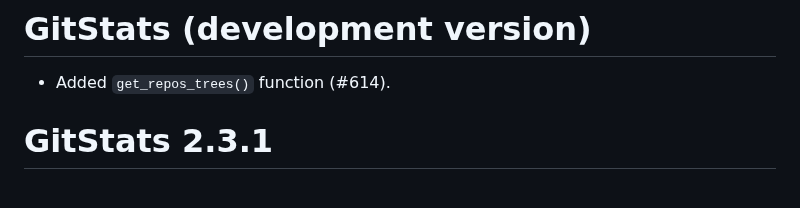
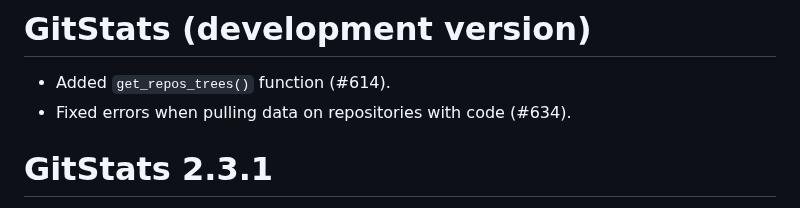
Before and after one commit to r-world-devs/GitStats, a Markdown page: NEWS.md, the part around the change. Rendered like a GitHub page.

Commit message:
Update NEWS.

```diff
--- a/NEWS.md
+++ b/NEWS.md
@@ -1,6 +1,7 @@
 # GitStats (development version)
 
 - Added `get_repos_trees()` function (#614).
+- Fixed errors when pulling data on repositories with code (#634).
 
 # GitStats 2.3.1
 
```
